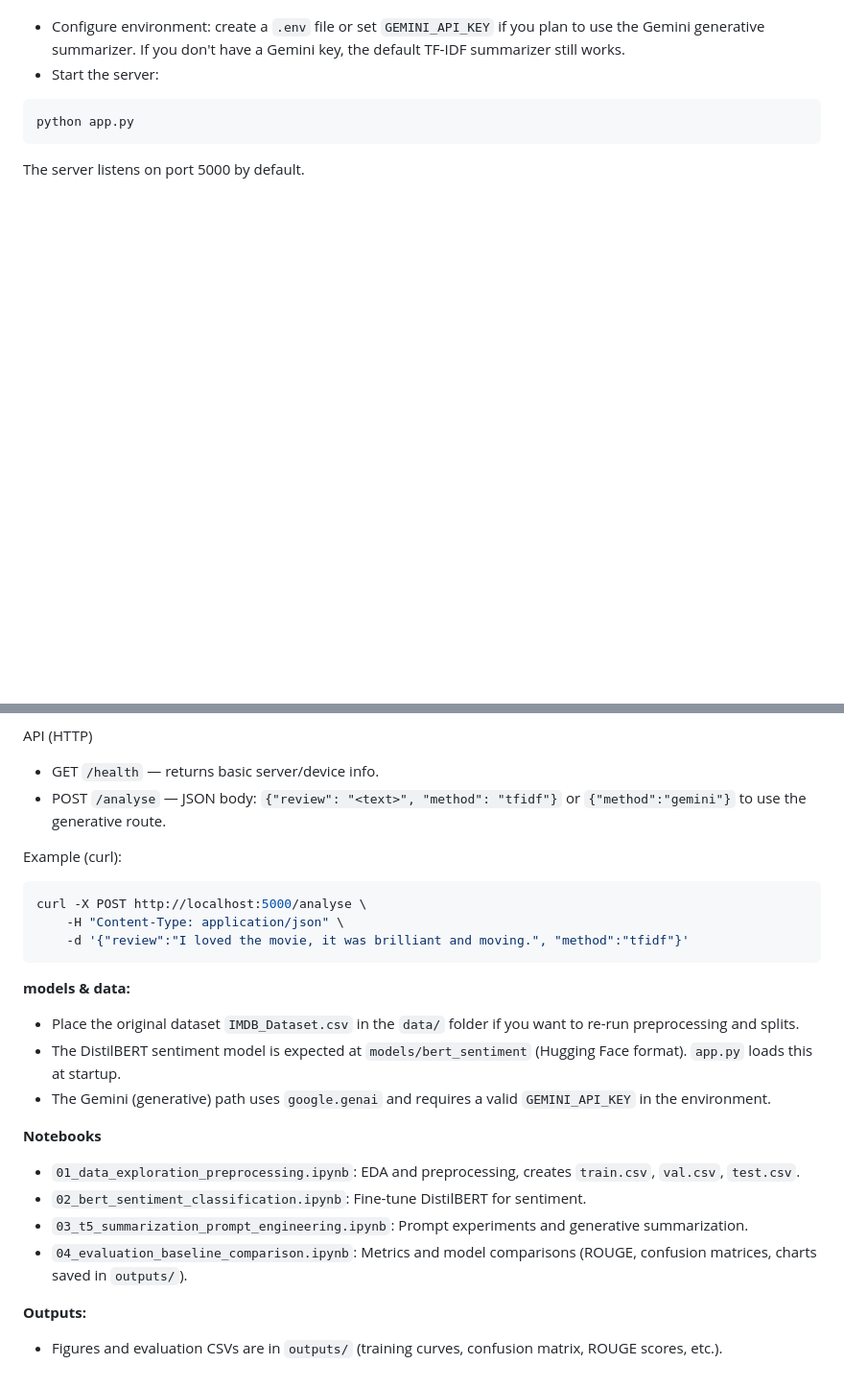
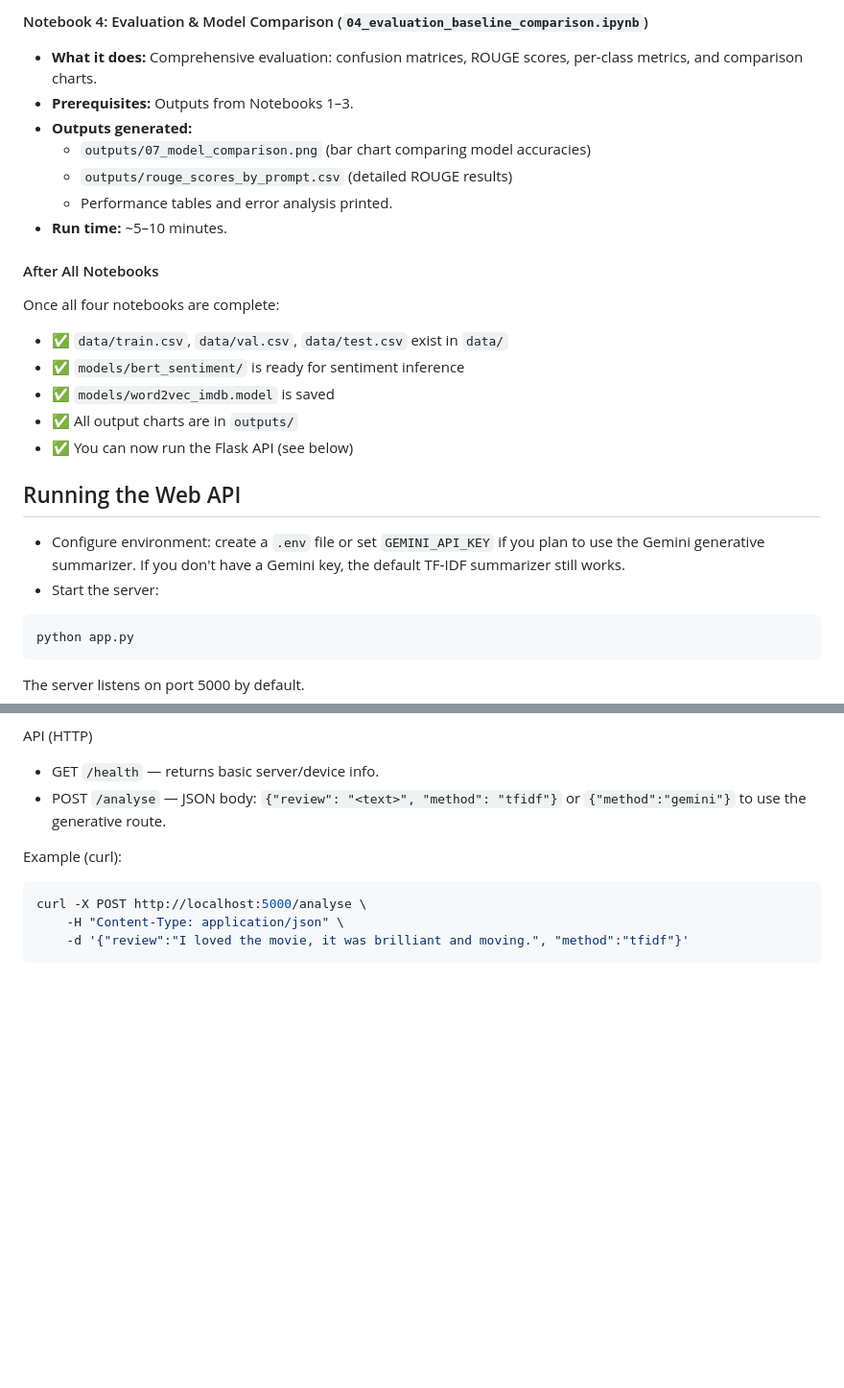
Before and after one commit to Chanidu26/ai-project-movie-review-sentiment-summarize, a Markdown page: README.md, 2 parts joined by grey strips. Shown at 96% size. GitHub-like rendering; blank space fills up the shorter version.

````diff
--- a/README.md
+++ b/README.md
@@ -65,3 +101,22 @@ Running the web API
+#### Notebook 4: Evaluation & Model Comparison (`04_evaluation_baseline_comparison.ipynb`)
+- **What it does:** Comprehensive evaluation: confusion matrices, ROUGE scores, per-class metrics, and comparison charts.
+- **Prerequisites:** Outputs from Notebooks 1–3.
+- **Outputs generated:**
+  - `outputs/07_model_comparison.png` (bar chart comparing model accuracies)
+  - `outputs/rouge_scores_by_prompt.csv` (detailed ROUGE results)
+  - Performance tables and error analysis printed.
+- **Run time:** ~5–10 minutes.
+
+#### After All Notebooks
+Once all four notebooks are complete:
+- ✅ `data/train.csv`, `data/val.csv`, `data/test.csv` exist in `data/`
+- ✅ `models/bert_sentiment/` is ready for sentiment inference
+- ✅ `models/word2vec_imdb.model` is saved
+- ✅ All output charts are in `outputs/`
+- ✅ You can now run the Flask API (see below)
+
+
+## Running the Web API
 
 - Configure environment: create a `.env` file or set `GEMINI_API_KEY` if you plan to use the Gemini generative summarizer. If you don't have a Gemini key, the default TF‑IDF summarizer still works.
 - Start the server:
@@ -83,17 +138,3 @@ curl -X POST http://localhost:5000/analyse \
 	-H "Content-Type: application/json" \
 	-d '{"review":"I loved the movie, it was brilliant and moving.", "method":"tfidf"}'
 ```
-
-**models & data:**
-- Place the original dataset `IMDB_Dataset.csv` in the `data/` folder if you want to re-run preprocessing and splits.
-- The DistilBERT sentiment model is expected at `models/bert_sentiment` (Hugging Face format). `app.py` loads this at startup.
-- The Gemini (generative) path uses `google.genai` and requires a valid `GEMINI_API_KEY` in the environment.
-
-**Notebooks**
-- `01_data_exploration_preprocessing.ipynb`: EDA and preprocessing, creates `train.csv`, `val.csv`, `test.csv`.
-- `02_bert_sentiment_classification.ipynb`: Fine-tune DistilBERT for sentiment.
-- `03_t5_summarization_prompt_engineering.ipynb`: Prompt experiments and generative summarization.
-- `04_evaluation_baseline_comparison.ipynb`: Metrics and model comparisons (ROUGE, confusion matrices, charts saved in `outputs/`).
-
-**Outputs:**
-- Figures and evaluation CSVs are in `outputs/` (training curves, confusion matrix, ROUGE scores, etc.).
````
Also changed, not shown: other parts of README.md (+44 -8 lines).
